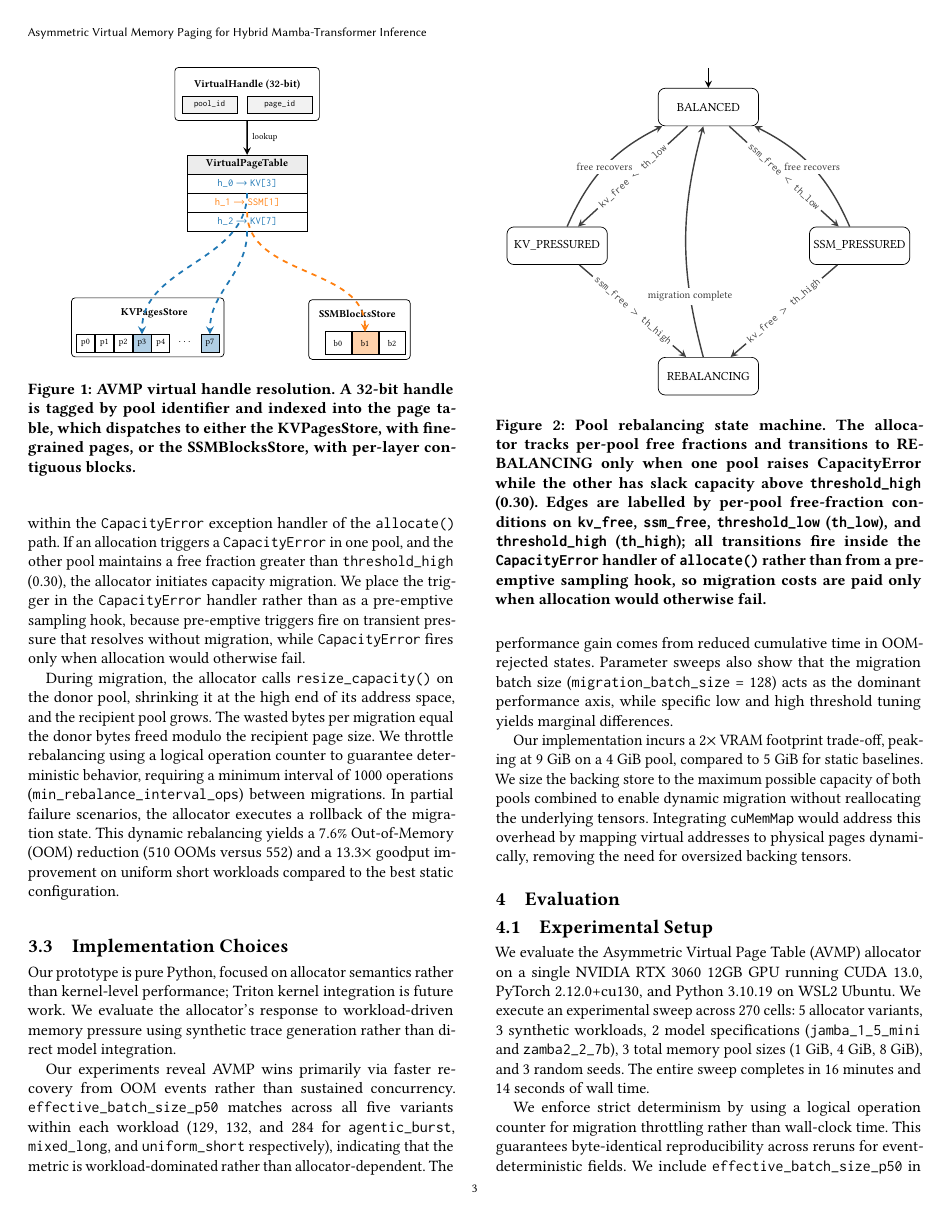
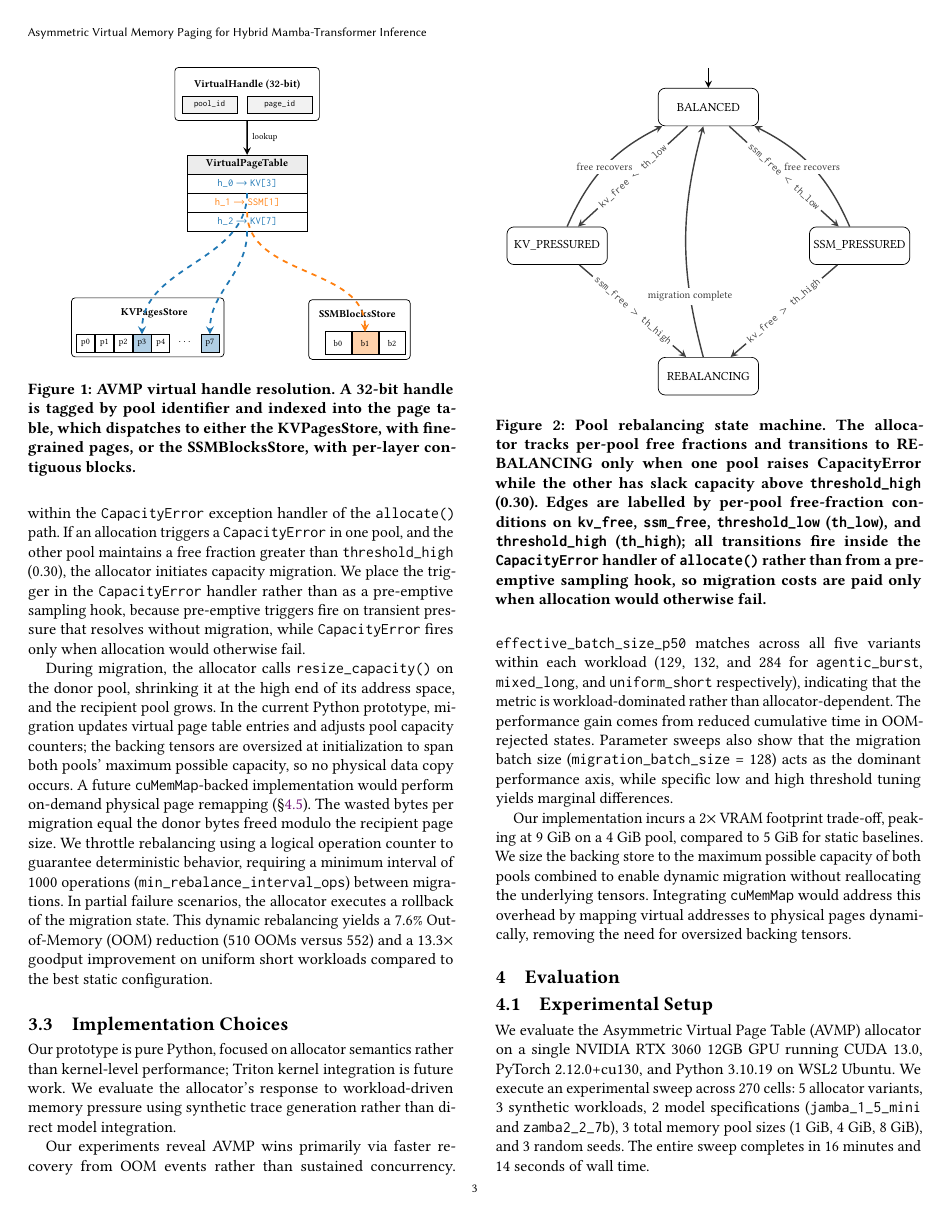
Before and after one commit to codepawl/cachepawl, a LaTeX paper (research/avmp/paper.tex, which reads research/avmp/sections/03-method.tex): page 3 of 8. Compiled offline with pdfLaTeX.

Commit message:
docs(paper): clarify migration mechanics (pointer update, no data copy in prototype)
Gemini reviewer flagged section 3.2 as ambiguous on what migration
actually does. The original wording ("the allocator calls
resize_capacity()... the recipient pool grows") implies a physical
memory operation that does not happen in the current implementation.

Add a clarifying sentence: in the Python prototype, migration is a
pointer update (page-table entry mutation + capacity counter
adjustment), not a physical copy. The backing tensors are oversized
at construction to span both pools' max capacity, so resizing one
pool just reclassifies addresses without touching bytes. A
cuMemMap-backed implementation would do real physical page remapping
to remove the 2x VRAM footprint - cross-referenced to section 4.5
Limitations (label sec:eval:limitations).

```diff
--- a/research/avmp/sections/03-method.tex
+++ b/research/avmp/sections/03-method.tex
@@ -194,7 +194,7 @@ The system tracks pool pressure using a state machine with three states: \texttt
 \Description{Four-state finite state machine showing BALANCED, KV\_PRESSURED, SSM\_PRESSURED, and REBALANCING states with labeled transitions based on per-pool free fraction thresholds.}
 \end{figure}
 
-During migration, the allocator calls \texttt{resize\_capacity()} on the donor pool, shrinking it at the high end of its address space, and the recipient pool grows. The wasted bytes per migration equal the donor bytes freed modulo the recipient page size. We throttle rebalancing using a logical operation counter to guarantee deterministic behavior, requiring a minimum interval of 1000 operations (\texttt{min\_rebalance\_interval\_ops}) between migrations. In partial failure scenarios, the allocator executes a rollback of the migration state. This dynamic rebalancing yields a 7.6\% Out-of-Memory (OOM) reduction (510 OOMs versus 552) and a 13.3$\times$ goodput improvement on uniform short workloads compared to the best static configuration.
+During migration, the allocator calls \texttt{resize\_capacity()} on the donor pool, shrinking it at the high end of its address space, and the recipient pool grows. In the current Python prototype, migration updates virtual page table entries and adjusts pool capacity counters; the backing tensors are oversized at initialization to span both pools' maximum possible capacity, so no physical data copy occurs. A future \texttt{cuMemMap}-backed implementation would perform on-demand physical page remapping (\S\ref{sec:eval:limitations}). The wasted bytes per migration equal the donor bytes freed modulo the recipient page size. We throttle rebalancing using a logical operation counter to guarantee deterministic behavior, requiring a minimum interval of 1000 operations (\texttt{min\_rebalance\_interval\_ops}) between migrations. In partial failure scenarios, the allocator executes a rollback of the migration state. This dynamic rebalancing yields a 7.6\% Out-of-Memory (OOM) reduction (510 OOMs versus 552) and a 13.3$\times$ goodput improvement on uniform short workloads compared to the best static configuration.
 
 \subsection{Implementation Choices}
 \label{sec:method:choices}
```
